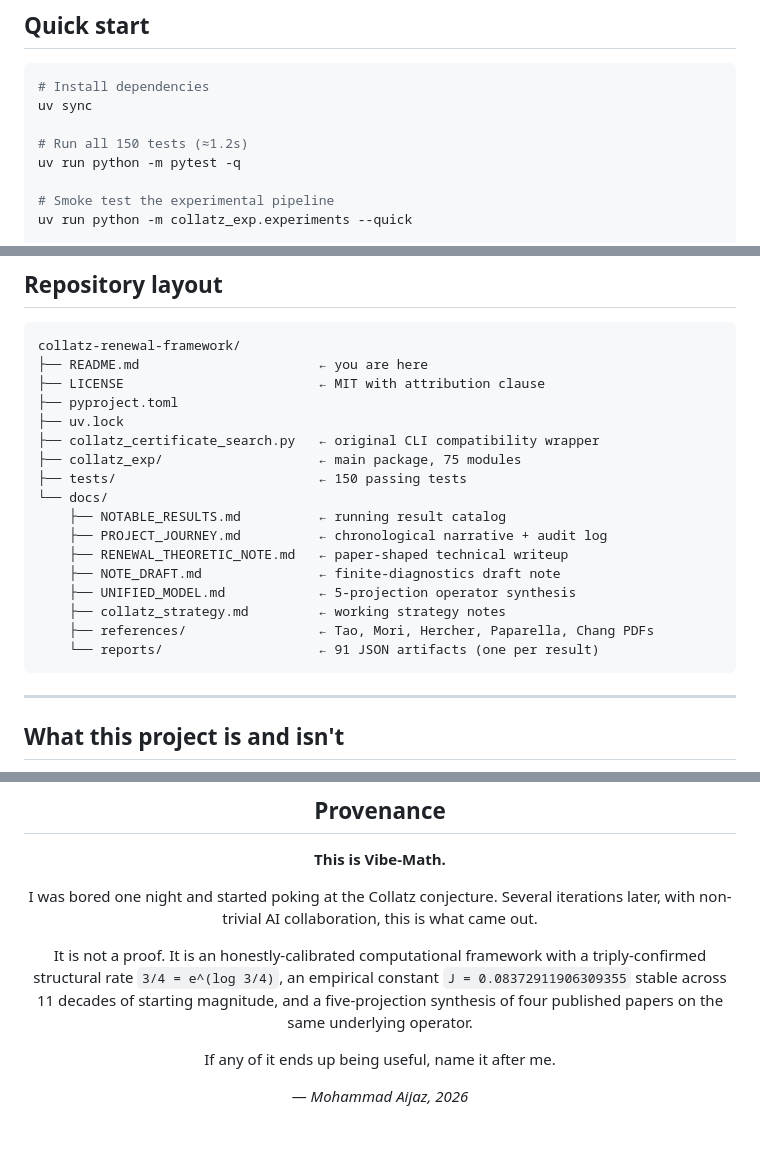
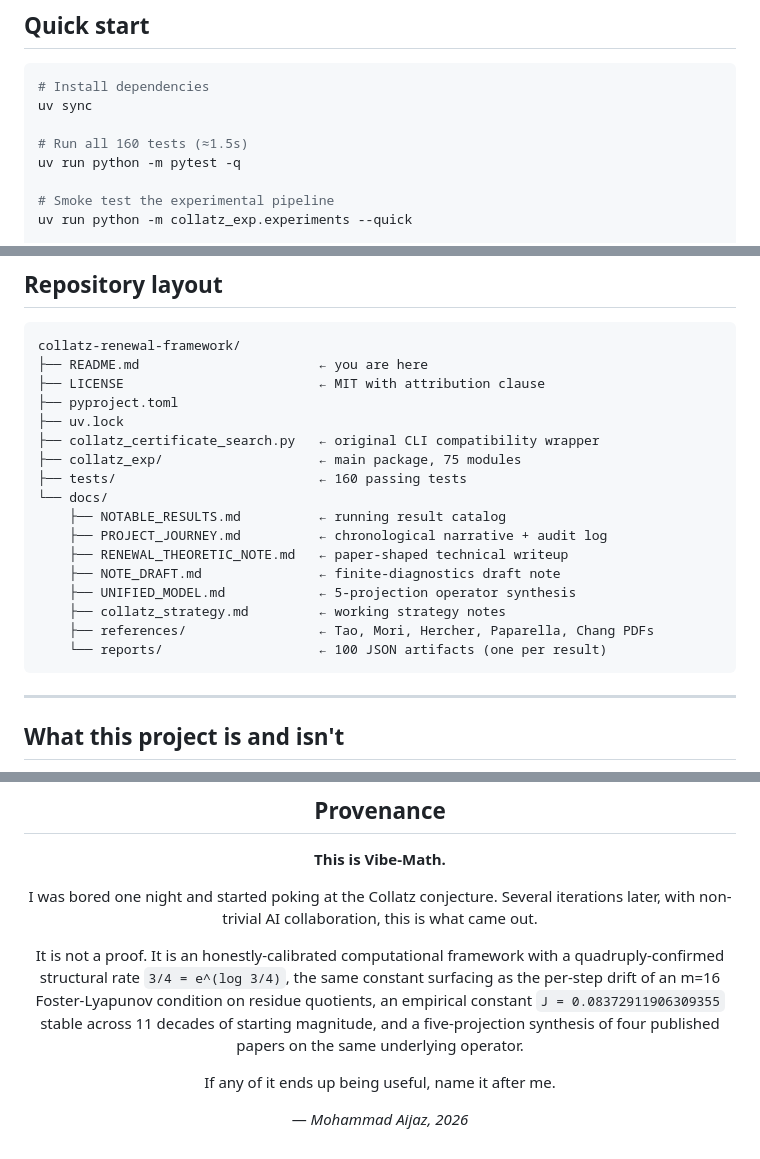
Before and after one commit to muaijaz/not-an-ai-collatz-proof, a Markdown page: README.md, 3 parts joined by grey strips. Drawn GitHub-style.

````diff
--- a/README.md
+++ b/README.md
@@ -81,7 +98,7 @@ resolution:
 # Install dependencies
 uv sync
 
-# Run all 150 tests (≈1.2s)
+# Run all 160 tests (≈1.5s)
 uv run python -m pytest -q
 
 # Smoke test the experimental pipeline
@@ -129,7 +146,7 @@ collatz-renewal-framework/
 ├── uv.lock
 ├── collatz_certificate_search.py   ← original CLI compatibility wrapper
 ├── collatz_exp/                    ← main package, 75 modules
-├── tests/                          ← 150 passing tests
+├── tests/                          ← 160 passing tests
 └── docs/
     ├── NOTABLE_RESULTS.md          ← running result catalog
     ├── PROJECT_JOURNEY.md          ← chronological narrative + audit log
@@ -138,7 +155,7 @@ collatz-renewal-framework/
     ├── UNIFIED_MODEL.md            ← 5-projection operator synthesis
     ├── collatz_strategy.md         ← working strategy notes
     ├── references/                 ← Tao, Mori, Hercher, Paparella, Chang PDFs
-    └── reports/                    ← 91 JSON artifacts (one per result)
+    └── reports/                    ← 100 JSON artifacts (one per result)
 ```
 
 ---
@@ -267,10 +290,11 @@ Several iterations later, with non-trivial AI collaboration, this is
 what came out.
 
 It is not a proof. It is an honestly-calibrated computational framework
-with a triply-confirmed structural rate `3/4 = e^(log 3/4)`, an empirical
-constant `J = 0.08372911906309355` stable across 11 decades of starting magnitude,
-and a five-projection synthesis of four published papers on the same
-underlying operator.
+with a quadruply-confirmed structural rate `3/4 = e^(log 3/4)`, the same
+constant surfacing as the per-step drift of an m=16 Foster-Lyapunov
+condition on residue quotients, an empirical constant `J = 0.08372911906309355`
+stable across 11 decades of starting magnitude, and a five-projection
+synthesis of four published papers on the same underlying operator.
 
 If any of it ends up being useful, name it after me.
 
````
Also changed, not shown: other parts of README.md (+33 -10 lines).
